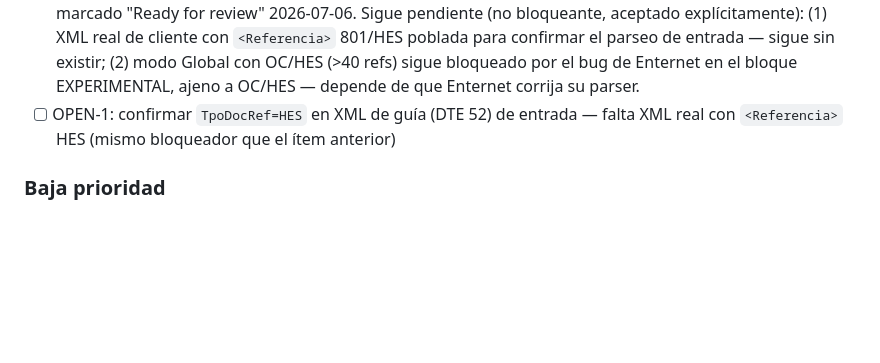
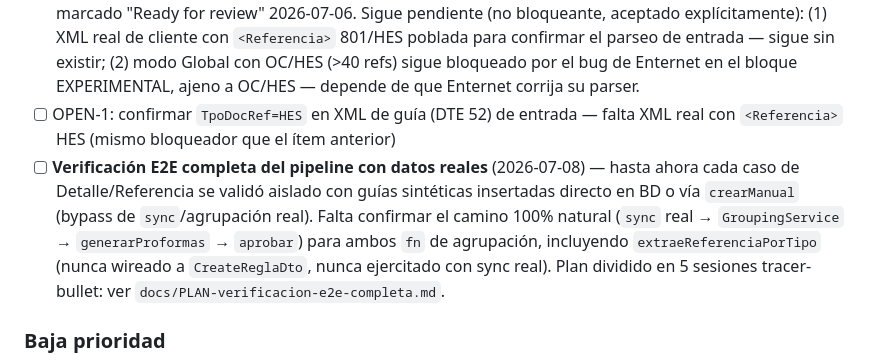
Before and after one commit to matop/facturador-guias-backend, a Markdown page: docs/ESTADO.md, the part around the change. Rendered like a GitHub page; blank space fills up the shorter version.

```diff
--- a/docs/ESTADO.md
+++ b/docs/ESTADO.md
@@ -508,6 +508,7 @@ ALTER TABLE gde.factura ADD COLUMN IF NOT EXISTS gfacfolio_sii int,
 - [x] Deduplicar OC (801) y HES en el conteo de "total de referencias" de Caso 4 — ✅ 2026-07-06: `parseReferencias()` implementado, `isGlobal` ahora cuenta `guias.length + oc.length + hes.length > 40`. Ver PR #9 (draft) y memoria `referencias-oc-hes.md`.
 - [x] **Validar OC/HES con emisión real en QA** — ✅ 2026-07-06 (sesión 4, combinadas, folioSii=411212; sesión 6, por separado con 39 guías, folioSii=411213/411214; sesión 7, fix de separador confirmado). PR #9 marcado "Ready for review" 2026-07-06. Sigue pendiente (no bloqueante, aceptado explícitamente): (1) XML real de cliente con `<Referencia>` 801/HES poblada para confirmar el parseo de entrada — sigue sin existir; (2) modo Global con OC/HES (>40 refs) sigue bloqueado por el bug de Enternet en el bloque EXPERIMENTAL, ajeno a OC/HES — depende de que Enternet corrija su parser.
 - [ ] OPEN-1: confirmar `TpoDocRef=HES` en XML de guía (DTE 52) de entrada — falta XML real con `<Referencia>` HES (mismo bloqueador que el ítem anterior)
+- [ ] **Verificación E2E completa del pipeline con datos reales** (2026-07-08) — hasta ahora cada caso de Detalle/Referencia se validó aislado con guías sintéticas insertadas directo en BD o vía `crearManual` (bypass de `sync`/agrupación real). Falta confirmar el camino 100% natural (`sync` real → `GroupingService` → `generarProformas` → `aprobar`) para ambos `fn` de agrupación, incluyendo `extraeReferenciaPorTipo` (nunca wireado a `CreateReglaDto`, nunca ejercitado con sync real). Plan dividido en 5 sesiones tracer-bullet: ver `docs/PLAN-verificacion-e2e-completa.md`.
 
 ### Baja prioridad
 - [ ] Filtro `IndTraslado=1` — solo guías que constituyen venta deben facturarse
```
Also changed, not shown: docs/PLAN-verificacion-e2e-completa.md (added, +102 -0 lines).
